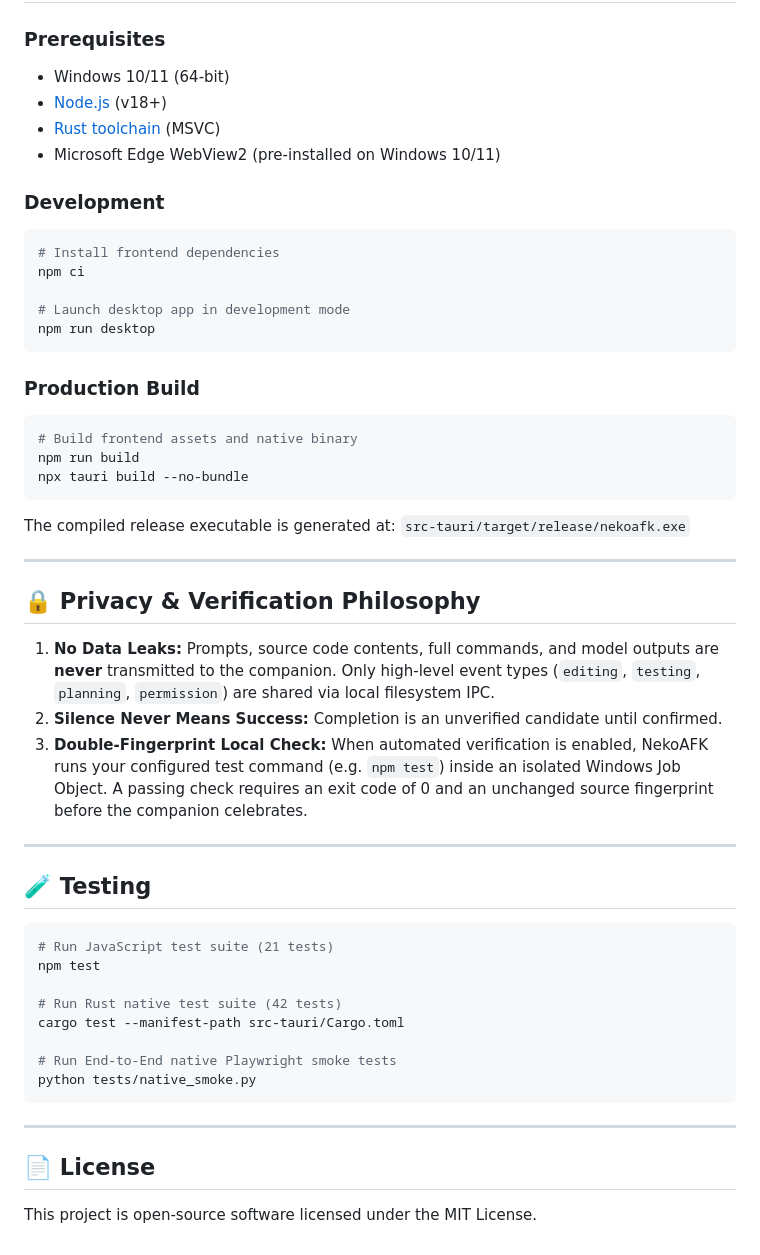
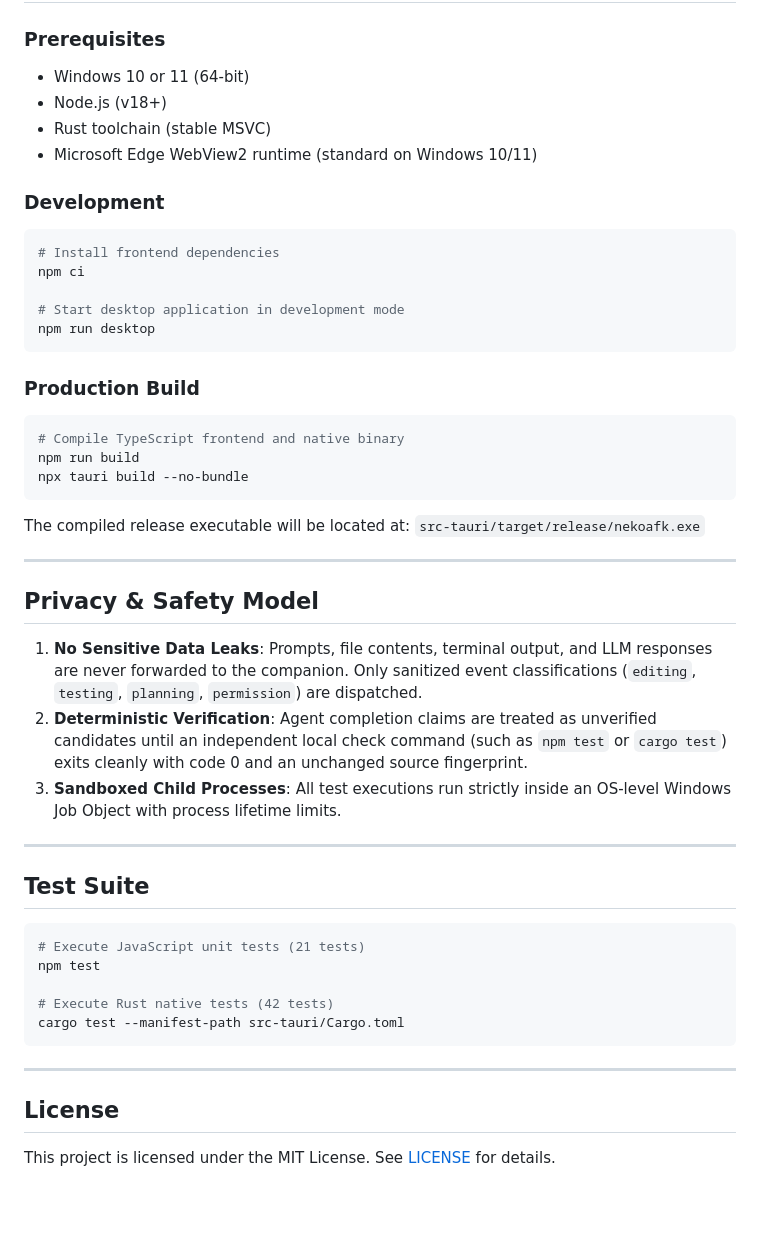
Before and after one commit to MadB0i/NekoAFK, a Markdown page: README.md, the part around one of its changes. Drawn GitHub-style; blank space fills up the shorter version.

````diff
--- a/README.md
+++ b/README.md
@@ -33,10 +47,10 @@ NekoAFK natively supports local event connections for modern AI development envi
 
 ### Prerequisites
 
-- Windows 10/11 (64-bit)
-- [Node.js](https://nodejs.org/) (v18+)
-- [Rust toolchain](https://rustup.rs/) (MSVC)
-- Microsoft Edge WebView2 (pre-installed on Windows 10/11)
+- Windows 10 or 11 (64-bit)
+- Node.js (v18+)
+- Rust toolchain (stable MSVC)
+- Microsoft Edge WebView2 runtime (standard on Windows 10/11)
 
 ### Development
 
@@ -44,46 +58,43 @@ NekoAFK natively supports local event connections for modern AI development envi
 # Install frontend dependencies
 npm ci
 
-# Launch desktop app in development mode
+# Start desktop application in development mode
 npm run desktop
 ```
 
 ### Production Build
 
 ```powershell
-# Build frontend assets and native binary
+# Compile TypeScript frontend and native binary
 npm run build
 npx tauri build --no-bundle
 ```
 
-The compiled release executable is generated at:
+The compiled release executable will be located at:
 `src-tauri/target/release/nekoafk.exe`
 
 ---
 
-## 🔒 Privacy & Verification Philosophy
+## Privacy & Safety Model
 
-1. **No Data Leaks:** Prompts, source code contents, full commands, and model outputs are **never** transmitted to the companion. Only high-level event types (`editing`, `testing`, `planning`, `permission`) are shared via local filesystem IPC.
-2. **Silence Never Means Success:** Completion is an unverified candidate until confirmed.
-3. **Double-Fingerprint Local Check:** When automated verification is enabled, NekoAFK runs your configured test command (e.g. `npm test`) inside an isolated Windows Job Object. A passing check requires an exit code of 0 and an unchanged source fingerprint before the companion celebrates.
+1. **No Sensitive Data Leaks**: Prompts, file contents, terminal output, and LLM responses are never forwarded to the companion. Only sanitized event classifications (`editing`, `testing`, `planning`, `permission`) are dispatched.
+2. **Deterministic Verification**: Agent completion claims are treated as unverified candidates until an independent local check command (such as `npm test` or `cargo test`) exits cleanly with code 0 and an unchanged source fingerprint.
+3. **Sandboxed Child Processes**: All test executions run strictly inside an OS-level Windows Job Object with process lifetime limits.
 
 ---
 
-## 🧪 Testing
+## Test Suite
 
 ```powershell
-# Run JavaScript test suite (21 tests)
+# Execute JavaScript unit tests (21 tests)
 npm test
 
-# Run Rust native test suite (42 tests)
+# Execute Rust native tests (42 tests)
 cargo test --manifest-path src-tauri/Cargo.toml
-
-# Run End-to-End native Playwright smoke tests
-python tests/native_smoke.py
 ```
 
 ---
 
-## 📄 License
+## License
 
-This project is open-source software licensed under the MIT License.
+This project is licensed under the MIT License. See [LICENSE](LICENSE) for details.
````
Also changed, not shown: other parts of README.md (+33 -19 lines), assets/screenshots/companion-desktop.png (added), assets/screenshots/neko-delight.png (added), assets/screenshots/neko-inspect.png (added), assets/screenshots/neko-typing.png (added), assets/screenshots/settings-panel.png (added), assets/screenshots/telemetry-dock.png (added).
